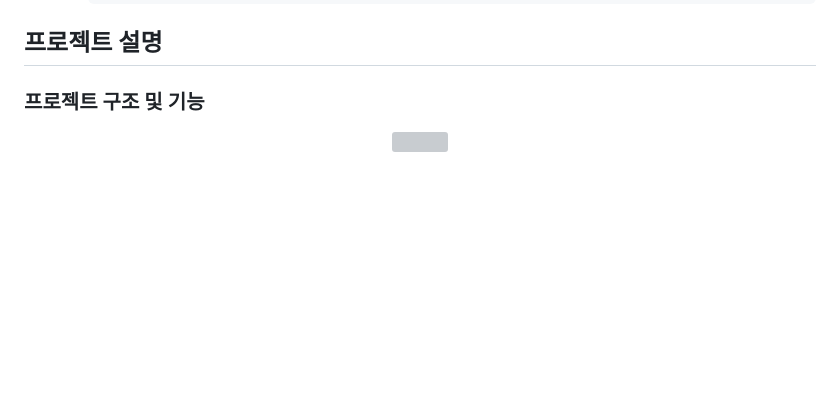
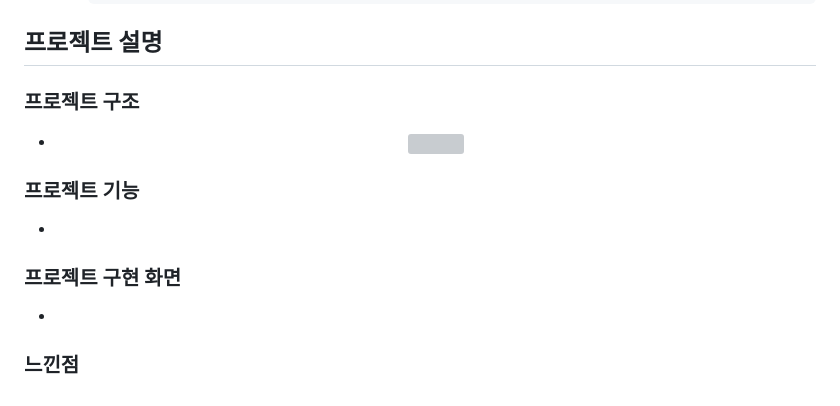
Before and after one commit to DoYongJu/java_semi_project, a Markdown page: README.md, the part around the change. Rendered like a GitHub page; blank space fills up the shorter version; grey boxes are pictures that could not be loaded.

```diff
--- a/README.md
+++ b/README.md
@@ -58,6 +58,12 @@
 			return;
 		}
 ## 프로젝트 설명
-### 프로젝트 구조 및 기능
-<p align = "center"><img width="80%" src="https://github.com/DoYongJu/java_semi_project/assets/43160573/3d15726e-1850-4ded-93ec-b44e52974891"/></p>
+### 프로젝트 구조
+- <p align = "center"><img width="80%" src="https://github.com/DoYongJu/java_semi_project/assets/43160573/3d15726e-1850-4ded-93ec-b44e52974891"/></p>
 </br>
+
+### 프로젝트 기능
+-
+### 프로젝트 구현 화면
+-
+### 느낀점
```
